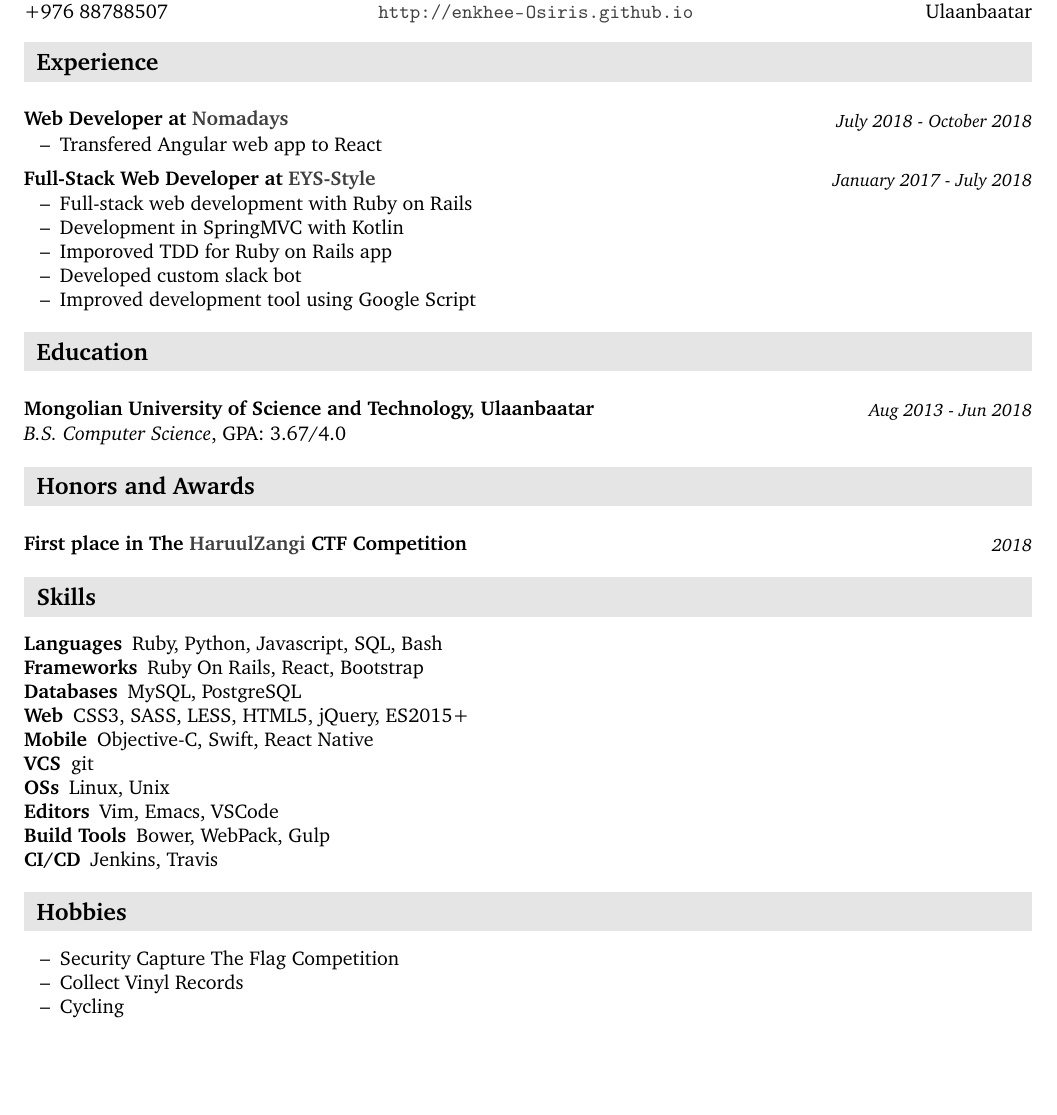
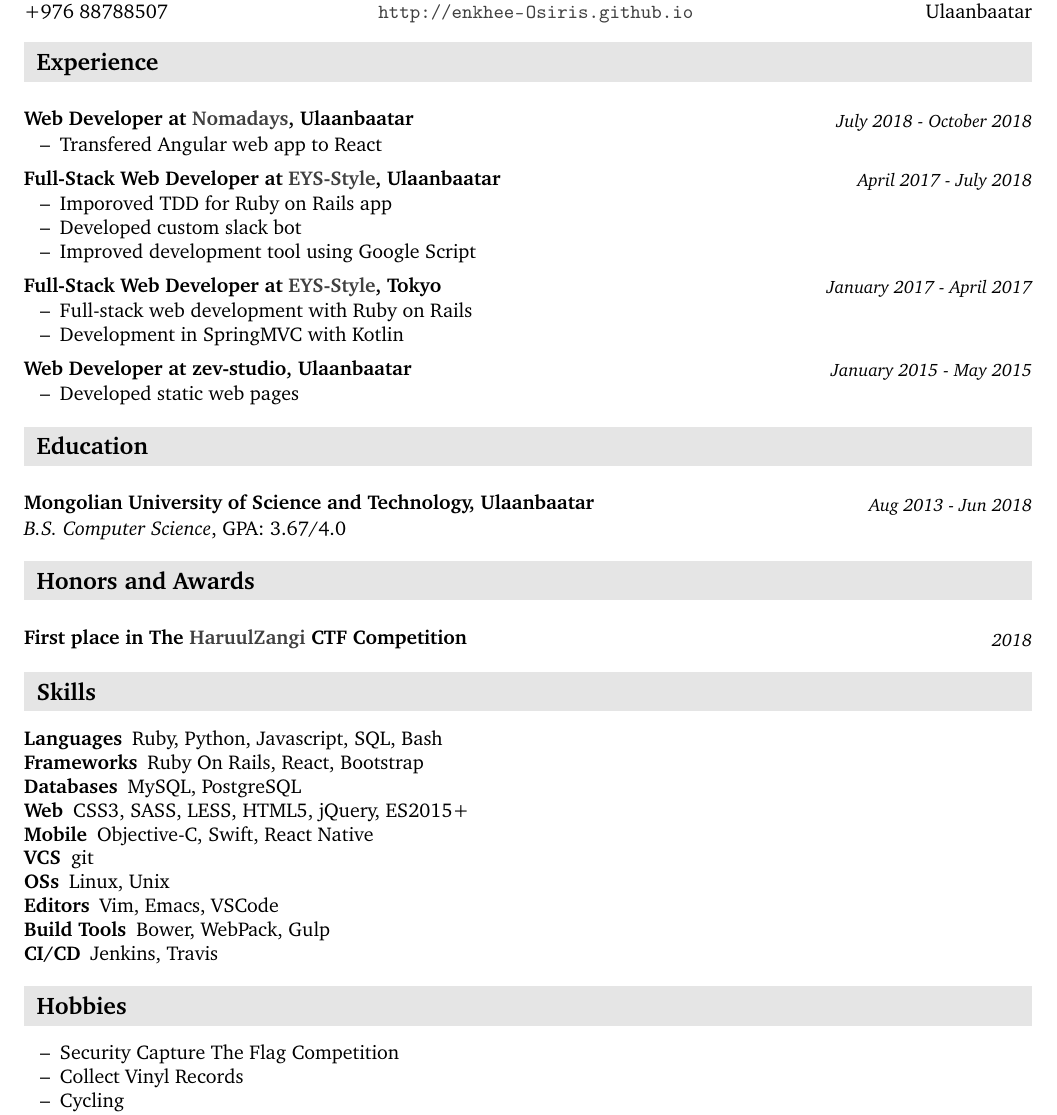
Before and after one commit to enkhee-Osiris/curriculum_vitae, a LaTeX CV (tex/cv.tex): part of the page, cut so that both start at the same text, the shorter picture padded with empty space. Compiled offline with pdfLaTeX.

Commit message:
update cv document

```diff
--- a/tex/cv.tex
+++ b/tex/cv.tex
@@ -32,40 +32,53 @@
 \resheader{ Enkh-Erdene Bolormaa }{ http://enkhee-Osiris.github.io }{ enkhee.ag@gmail.com }{ +976 88788507 }{ SBD, 7 khoroo, 6-104 }{ Ulaanbaatar }
 
 \section{Experience}
-\label{sec:org9cfe5cf}
-\subsection{Web Developer at \href{https:nomadays.com}{Nomadays}}
-\label{sec:org2aa1394}
+\label{sec:org9218cbc}
+\subsection{Web Developer at \href{https:nomadays.com}{Nomadays}, Ulaanbaatar}
+\label{sec:org7c9cd9c}
 \subsubsection{July 2018 - October 2018}
-\label{sec:org599026a}
+\label{sec:org3d806f9}
 \begin{itemize}
 \item Transfered Angular web app to React
 \end{itemize}
-\subsection{Full-Stack Web Developer at \href{http:www.eys-style.com}{EYS-Style}}
-\label{sec:orge5fe856}
-\subsubsection{January 2017 - July 2018}
-\label{sec:org925062a}
+\subsection{Full-Stack Web Developer at \href{http:www.eys-style.com}{EYS-Style}, Ulaanbaatar}
+\label{sec:org2566a59}
+\subsubsection{April 2017 - July 2018}
+\label{sec:orgdc156c1}
 \begin{itemize}
-\item Full-stack web development with Ruby on Rails
-\item Development in SpringMVC with Kotlin
 \item Imporoved TDD for Ruby on Rails app
 \item Developed custom slack bot
 \item Improved development tool using Google Script
 \end{itemize}
+\subsection{Full-Stack Web Developer at \href{http:www.eys-style.com}{EYS-Style}, Tokyo}
+\label{sec:orgd48c515}
+\subsubsection{January 2017 - April 2017}
+\label{sec:org52f080a}
+\begin{itemize}
+\item Full-stack web development with Ruby on Rails
+\item Development in SpringMVC with Kotlin
+\end{itemize}
+\subsection{Web Developer at zev-studio, Ulaanbaatar}
+\label{sec:org0133852}
+\subsubsection{January 2015 - May 2015}
+\label{sec:org8e68d7d}
+\begin{itemize}
+\item Developed static web pages
+\end{itemize}
 \section{Education}
-\label{sec:orgc1630ab}
+\label{sec:org0dd1f7b}
 \subsection{Mongolian University of Science and Technology, Ulaanbaatar}
-\label{sec:org1287895}
+\label{sec:org16d81e8}
 \subsubsection{Aug 2013 - Jun 2018}
-\label{sec:org2e89dbd}
+\label{sec:org0a38d83}
 \emph{B.S. Computer Science}, GPA: 3.67/4.0
 \section{Honors and Awards}
-\label{sec:orged223a4}
+\label{sec:org1c9fbdd}
 \subsection{First place in The \href{http:www.haruulzangi.mn}{HaruulZangi} CTF Competition}
-\label{sec:org73b59ac}
+\label{sec:orge5a0ea3}
 \subsubsection{2018}
-\label{sec:org999de34}
+\label{sec:org17c81de}
 \section{Skills}
-\label{sec:org2f211cf}
+\label{sec:org24f6acc}
 \begin{description}
 \item[{Languages}] Ruby, Python, Javascript, SQL, Bash
 \item[{Frameworks}] Ruby On Rails, React, Bootstrap
@@ -79,7 +92,7 @@
 \item[{CI/CD}] Jenkins, Travis
 \end{description}
 \section{Hobbies}
-\label{sec:org648b872}
+\label{sec:org15fde52}
 \begin{itemize}
 \item Security Capture The Flag Competition
 \item Collect Vinyl Records
```
Also changed, not shown: tex/cv.pdf, tex/cv.tex (2 more changed lines), 1 other file.
